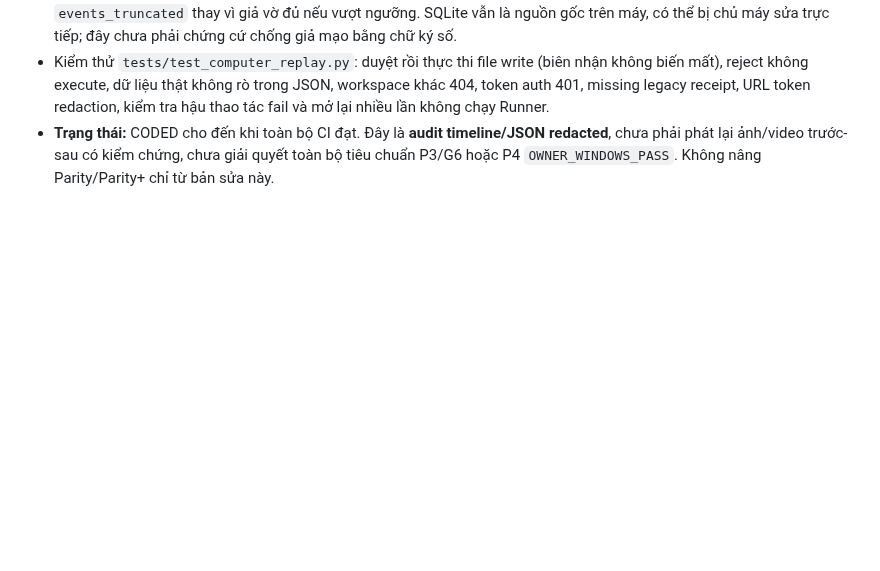
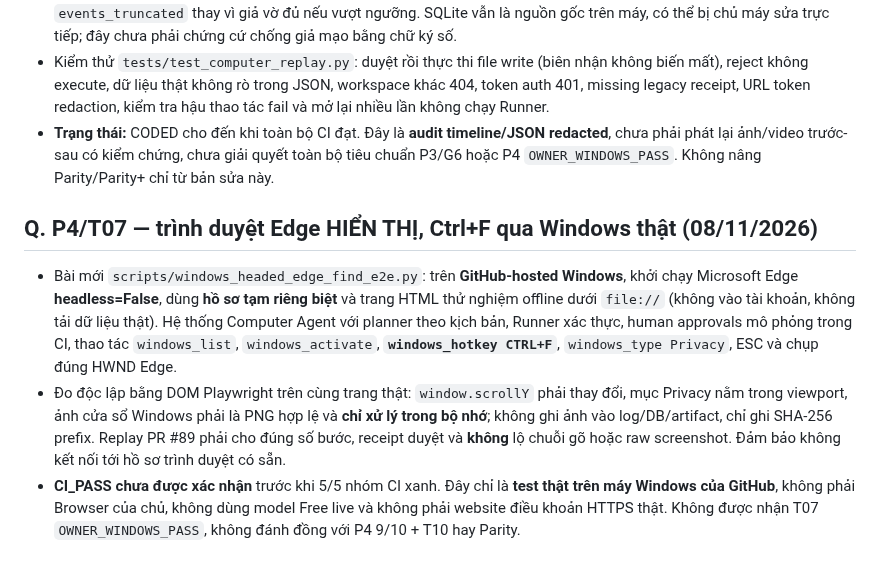
Before and after one commit to capquangfptminhlh/lhm-agent-ai, a Markdown page: docs/PARITY_PLUS_SCORECARD.md, the part around the change. Rendered like a GitHub page; blank space fills up the shorter version.

Commit message:
docs(P4): explain headed Edge native Ctrl+F proof and owner test limitations

```diff
--- a/docs/PARITY_PLUS_SCORECARD.md
+++ b/docs/PARITY_PLUS_SCORECARD.md
@@ -154,3 +154,9 @@ Ví dụ báo cáo tốt: “T05/CODED + CI_PASS: Alt+Tab chuyển foreground tr
 - Computer Console có nút **Xem lịch sử** và **Xuất JSON an toàn**. Bản xuất có giới hạn 2.000 sự kiện, báo `events_truncated` thay vì giả vờ đủ nếu vượt ngưỡng. SQLite vẫn là nguồn gốc trên máy, có thể bị chủ máy sửa trực tiếp; đây chưa phải chứng cứ chống giả mạo bằng chữ ký số.
 - Kiểm thử `tests/test_computer_replay.py`: duyệt rồi thực thi file write (biên nhận không biến mất), reject không execute, dữ liệu thật không rò trong JSON, workspace khác 404, token auth 401, missing legacy receipt, URL token redaction, kiểm tra hậu thao tác fail và mở lại nhiều lần không chạy Runner.
 - **Trạng thái:** CODED cho đến khi toàn bộ CI đạt. Đây là **audit timeline/JSON redacted**, chưa phải phát lại ảnh/video trước-sau có kiểm chứng, chưa giải quyết toàn bộ tiêu chuẩn P3/G6 hoặc P4 `OWNER_WINDOWS_PASS`. Không nâng Parity/Parity+ chỉ từ bản sửa này.
+
+## Q. P4/T07 — trình duyệt Edge HIỂN THỊ, Ctrl+F qua Windows thật (08/11/2026)
+
+- Bài mới `scripts/windows_headed_edge_find_e2e.py`: trên **GitHub-hosted Windows**, khởi chạy Microsoft Edge **headless=False**, dùng **hồ sơ tạm riêng biệt** và trang HTML thử nghiệm offline dưới `file://` (không vào tài khoản, không tải dữ liệu thật). Hệ thống Computer Agent với planner theo kịch bản, Runner xác thực, human approvals mô phỏng trong CI, thao tác `windows_list`, `windows_activate`, **`windows_hotkey CTRL+F`**, `windows_type Privacy`, ESC và chụp đúng HWND Edge.
+- Đo độc lập bằng DOM Playwright trên cùng trang thật: `window.scrollY` phải thay đổi, mục Privacy nằm trong viewport, ảnh cửa sổ Windows phải là PNG hợp lệ và **chỉ xử lý trong bộ nhớ**; không ghi ảnh vào log/DB/artifact, chỉ ghi SHA-256 prefix. Replay PR #89 phải cho đúng số bước, receipt duyệt và **không** lộ chuỗi gõ hoặc raw screenshot. Đảm bảo không kết nối tới hồ sơ trình duyệt có sẵn.
+- **CI_PASS chưa được xác nhận** trước khi 5/5 nhóm CI xanh. Đây chỉ là **test thật trên máy Windows của GitHub**, không phải Browser của chủ, không dùng model Free live và không phải website điều khoản HTTPS thật. Không được nhận T07 `OWNER_WINDOWS_PASS`, không đánh đồng với P4 9/10 + T10 hay Parity.
```
